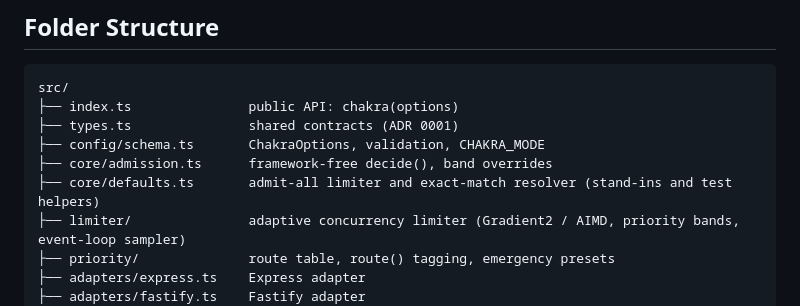
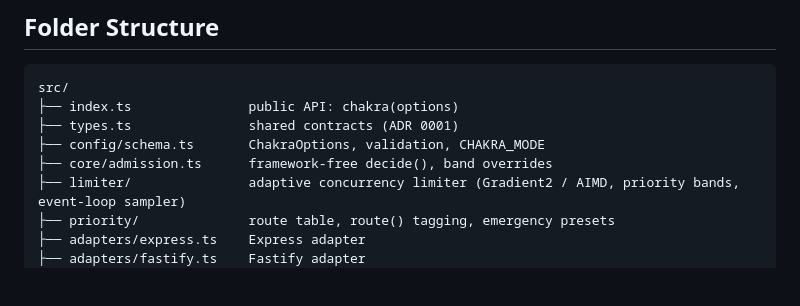
Before and after one commit to SARPAT/Chakra, a Markdown page: CLAUDE.md, the part around the change. Drawn GitHub-style; blank space fills up the shorter version.

Commit message:
Drop the removed core/defaults.ts from the CLAUDE.md layout

```diff
--- a/CLAUDE.md
+++ b/CLAUDE.md
@@ -51,7 +51,6 @@ src/
 ├── types.ts               shared contracts (ADR 0001)
 ├── config/schema.ts       ChakraOptions, validation, CHAKRA_MODE
 ├── core/admission.ts      framework-free decide(), band overrides
-├── core/defaults.ts       admit-all limiter and exact-match resolver (stand-ins and test helpers)
 ├── limiter/               adaptive concurrency limiter (Gradient2 / AIMD, priority bands, event-loop sampler)
 ├── priority/              route table, route() tagging, emergency presets
 ├── adapters/express.ts    Express adapter
```
